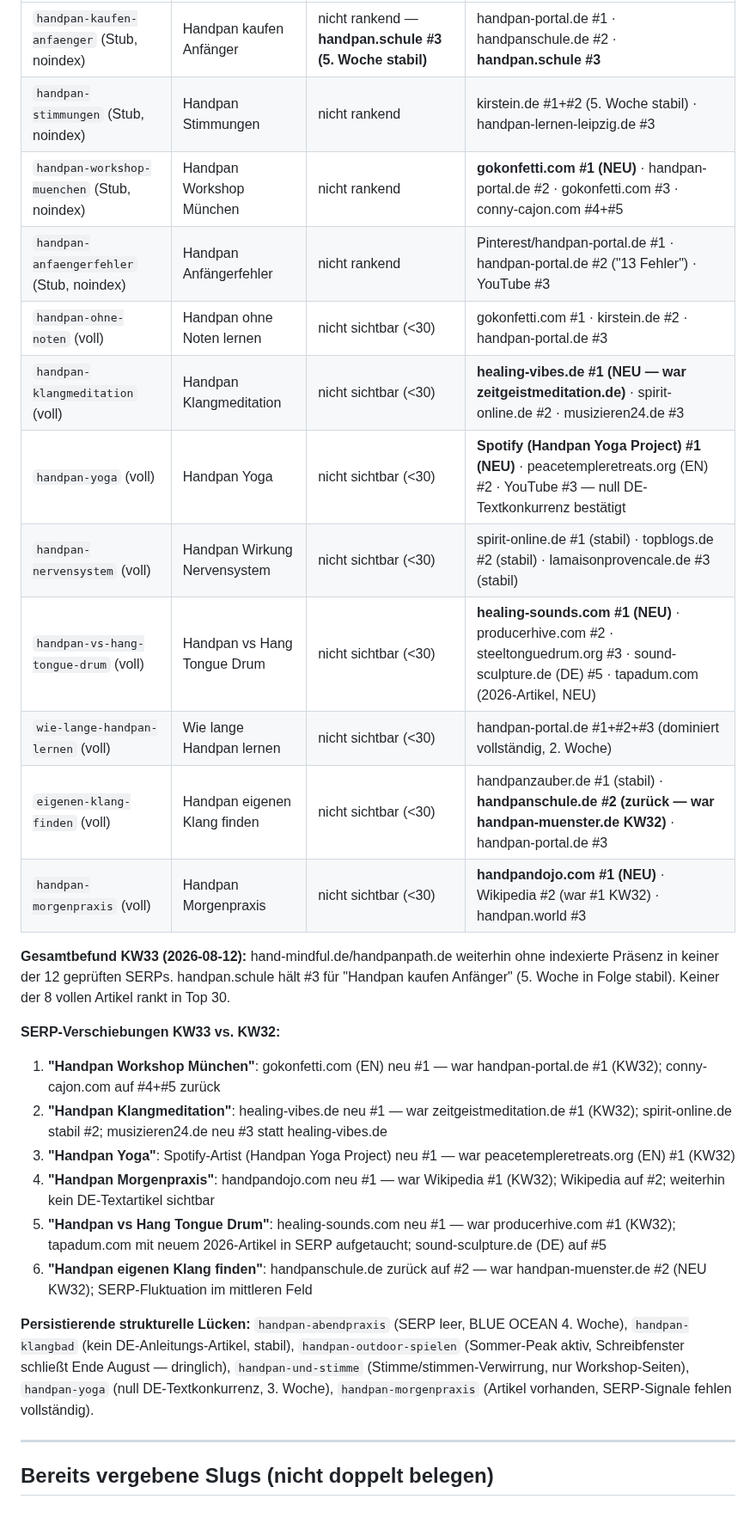
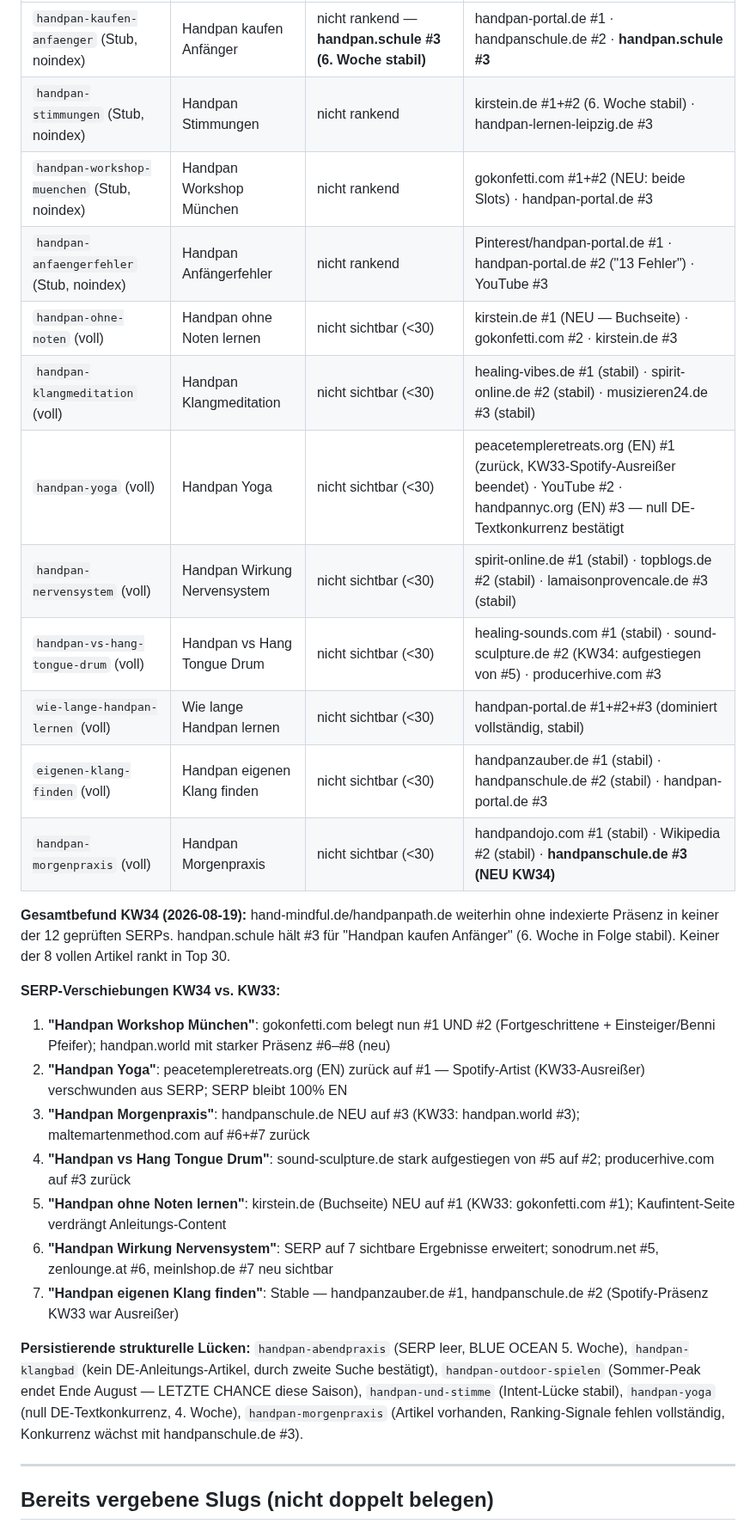
Before and after one commit to nilscasp/hand-and-mindful-retreat, a Markdown page: automation/state/gap-candidates.md, the part around one of its changes. Shown at 86% size. GitHub-like rendering.

Commit message:
chore(automation): weekly gap scan 2026-08-19
Co-Authored-By: Claude <noreply@anthropic.com>

```diff
--- a/automation/state/gap-candidates.md
+++ b/automation/state/gap-candidates.md
@@ -44,28 +42,29 @@
 |---|---|---|---|
-| `handpan-kaufen-anfaenger` (Stub, noindex) | Handpan kaufen Anfänger | nicht rankend — **handpan.schule #3 (5. Woche stabil)** | handpan-portal.de #1 · handpanschule.de #2 · **handpan.schule #3** |
-| `handpan-stimmungen` (Stub, noindex) | Handpan Stimmungen | nicht rankend | kirstein.de #1+#2 (5. Woche stabil) · handpan-lernen-leipzig.de #3 |
-| `handpan-workshop-muenchen` (Stub, noindex) | Handpan Workshop München | nicht rankend | **gokonfetti.com #1 (NEU)** · handpan-portal.de #2 · gokonfetti.com #3 · conny-cajon.com #4+#5 |
+| `handpan-kaufen-anfaenger` (Stub, noindex) | Handpan kaufen Anfänger | nicht rankend — **handpan.schule #3 (6. Woche stabil)** | handpan-portal.de #1 · handpanschule.de #2 · **handpan.schule #3** |
+| `handpan-stimmungen` (Stub, noindex) | Handpan Stimmungen | nicht rankend | kirstein.de #1+#2 (6. Woche stabil) · handpan-lernen-leipzig.de #3 |
+| `handpan-workshop-muenchen` (Stub, noindex) | Handpan Workshop München | nicht rankend | gokonfetti.com #1+#2 (NEU: beide Slots) · handpan-portal.de #3 |
 | `handpan-anfaengerfehler` (Stub, noindex) | Handpan Anfängerfehler | nicht rankend | Pinterest/handpan-portal.de #1 · handpan-portal.de #2 ("13 Fehler") · YouTube #3 |
-| `handpan-ohne-noten` (voll) | Handpan ohne Noten lernen | nicht sichtbar (<30) | gokonfetti.com #1 · kirstein.de #2 · handpan-portal.de #3 |
-| `handpan-klangmeditation` (voll) | Handpan Klangmeditation | nicht sichtbar (<30) | **healing-vibes.de #1 (NEU — war zeitgeistmeditation.de)** · spirit-online.de #2 · musizieren24.de #3 |
-| `handpan-yoga` (voll) | Handpan Yoga | nicht sichtbar (<30) | **Spotify (Handpan Yoga Project) #1 (NEU)** · peacetempleretreats.org (EN) #2 · YouTube #3 — null DE-Textkonkurrenz bestätigt |
+| `handpan-ohne-noten` (voll) | Handpan ohne Noten lernen | nicht sichtbar (<30) | kirstein.de #1 (NEU — Buchseite) · gokonfetti.com #2 · kirstein.de #3 |
+| `handpan-klangmeditation` (voll) | Handpan Klangmeditation | nicht sichtbar (<30) | healing-vibes.de #1 (stabil) · spirit-online.de #2 (stabil) · musizieren24.de #3 (stabil) |
+| `handpan-yoga` (voll) | Handpan Yoga | nicht sichtbar (<30) | peacetempleretreats.org (EN) #1 (zurück, KW33-Spotify-Ausreißer beendet) · YouTube #2 · handpannyc.org (EN) #3 — null DE-Textkonkurrenz bestätigt |
 | `handpan-nervensystem` (voll) | Handpan Wirkung Nervensystem | nicht sichtbar (<30) | spirit-online.de #1 (stabil) · topblogs.de #2 (stabil) · lamaisonprovencale.de #3 (stabil) |
-| `handpan-vs-hang-tongue-drum` (voll) | Handpan vs Hang Tongue Drum | nicht sichtbar (<30) | **healing-sounds.com #1 (NEU)** · producerhive.com #2 · steeltonguedrum.org #3 · sound-sculpture.de (DE) #5 · tapadum.com (2026-Artikel, NEU) |
-| `wie-lange-handpan-lernen` (voll) | Wie lange Handpan lernen | nicht sichtbar (<30) | handpan-portal.de #1+#2+#3 (dominiert vollständig, 2. Woche) |
-| `eigenen-klang-finden` (voll) | Handpan eigenen Klang finden | nicht sichtbar (<30) | handpanzauber.de #1 (stabil) · **handpanschule.de #2 (zurück — war handpan-muenster.de KW32)** · handpan-portal.de #3 |
-| `handpan-morgenpraxis` (voll) | Handpan Morgenpraxis | nicht sichtbar (<30) | **handpandojo.com #1 (NEU)** · Wikipedia #2 (war #1 KW32) · handpan.world #3 |
+| `handpan-vs-hang-tongue-drum` (voll) | Handpan vs Hang Tongue Drum | nicht sichtbar (<30) | healing-sounds.com #1 (stabil) · sound-sculpture.de #2 (KW34: aufgestiegen von #5) · producerhive.com #3 |
+| `wie-lange-handpan-lernen` (voll) | Wie lange Handpan lernen | nicht sichtbar (<30) | handpan-portal.de #1+#2+#3 (dominiert vollständig, stabil) |
+| `eigenen-klang-finden` (voll) | Handpan eigenen Klang finden | nicht sichtbar (<30) | handpanzauber.de #1 (stabil) · handpanschule.de #2 (stabil) · handpan-portal.de #3 |
+| `handpan-morgenpraxis` (voll) | Handpan Morgenpraxis | nicht sichtbar (<30) | handpandojo.com #1 (stabil) · Wikipedia #2 (stabil) · **handpanschule.de #3 (NEU KW34)** |
 
-**Gesamtbefund KW33 (2026-08-12):** hand-mindful.de/handpanpath.de weiterhin ohne indexierte Präsenz in keiner der 12 geprüften SERPs. handpan.schule hält #3 für "Handpan kaufen Anfänger" (5. Woche in Folge stabil). Keiner der 8 vollen Artikel rankt in Top 30.
+**Gesamtbefund KW34 (2026-08-19):** hand-mindful.de/handpanpath.de weiterhin ohne indexierte Präsenz in keiner der 12 geprüften SERPs. handpan.schule hält #3 für "Handpan kaufen Anfänger" (6. Woche in Folge stabil). Keiner der 8 vollen Artikel rankt in Top 30.
 
-**SERP-Verschiebungen KW33 vs. KW32:**
-1. **"Handpan Workshop München"**: gokonfetti.com (EN) neu #1 — war handpan-portal.de #1 (KW32); conny-cajon.com auf #4+#5 zurück
-2. **"Handpan Klangmeditation"**: healing-vibes.de neu #1 — war zeitgeistmeditation.de #1 (KW32); spirit-online.de stabil #2; musizieren24.de neu #3 statt healing-vibes.de
-3. **"Handpan Yoga"**: Spotify-Artist (Handpan Yoga Project) neu #1 — war peacetempleretreats.org (EN) #1 (KW32)
-4. **"Handpan Morgenpraxis"**: handpandojo.com neu #1 — war Wikipedia #1 (KW32); Wikipedia auf #2; weiterhin kein DE-Textartikel sichtbar
-5. **"Handpan vs Hang Tongue Drum"**: healing-sounds.com neu #1 — war producerhive.com #1 (KW32); tapadum.com mit neuem 2026-Artikel in SERP aufgetaucht; sound-sculpture.de (DE) auf #5
-6. **"Handpan eigenen Klang finden"**: handpanschule.de zurück auf #2 — war handpan-muenster.de #2 (NEU KW32); SERP-Fluktuation im mittleren Feld
+**SERP-Verschiebungen KW34 vs. KW33:**
+1. **"Handpan Workshop München"**: gokonfetti.com belegt nun #1 UND #2 (Fortgeschrittene + Einsteiger/Benni Pfeifer); handpan.world mit starker Präsenz #6–#8 (neu)
+2. **"Handpan Yoga"**: peacetempleretreats.org (EN) zurück auf #1 — Spotify-Artist (KW33-Ausreißer) verschwunden aus SERP; SERP bleibt 100% EN
+3. **"Handpan Morgenpraxis"**: handpanschule.de NEU auf #3 (KW33: handpan.world #3); maltemartenmethod.com auf #6+#7 zurück
+4. **"Handpan vs Hang Tongue Drum"**: sound-sculpture.de stark aufgestiegen von #5 auf #2; producerhive.com auf #3 zurück
+5. **"Handpan ohne Noten lernen"**: kirstein.de (Buchseite) NEU auf #1 (KW33: gokonfetti.com #1); Kaufintent-Seite verdrängt Anleitungs-Content
+6. **"Handpan Wirkung Nervensystem"**: SERP auf 7 sichtbare Ergebnisse erweitert; sonodrum.net #5, zenlounge.at #6, meinlshop.de #7 neu sichtbar
+7. **"Handpan eigenen Klang finden"**: Stable — handpanzauber.de #1, handpanschule.de #2 (Spotify-Präsenz KW33 war Ausreißer)
 
-**Persistierende strukturelle Lücken:** `handpan-abendpraxis` (SERP leer, BLUE OCEAN 4. Woche), `handpan-klangbad` (kein DE-Anleitungs-Artikel, stabil), `handpan-outdoor-spielen` (Sommer-Peak aktiv, Schreibfenster schließt Ende August — dringlich), `handpan-und-stimme` (Stimme/stimmen-Verwirrung, nur Workshop-Seiten), `handpan-yoga` (null DE-Textkonkurrenz, 3. Woche), `handpan-morgenpraxis` (Artikel vorhanden, SERP-Signale fehlen vollständig).
+**Persistierende strukturelle Lücken:** `handpan-abendpraxis` (SERP leer, BLUE OCEAN 5. Woche), `handpan-klangbad` (kein DE-Anleitungs-Artikel, durch zweite Suche bestätigt), `handpan-outdoor-spielen` (Sommer-Peak endet Ende August — LETZTE CHANCE diese Saison), `handpan-und-stimme` (Intent-Lücke stabil), `handpan-yoga` (null DE-Textkonkurrenz, 4. Woche), `handpan-morgenpraxis` (Artikel vorhanden, Ranking-Signale fehlen vollständig, Konkurrenz wächst mit handpanschule.de #3).
 
 ---
 
```
Also changed, not shown: other parts of automation/state/gap-candidates.md (+20 -22 lines).
